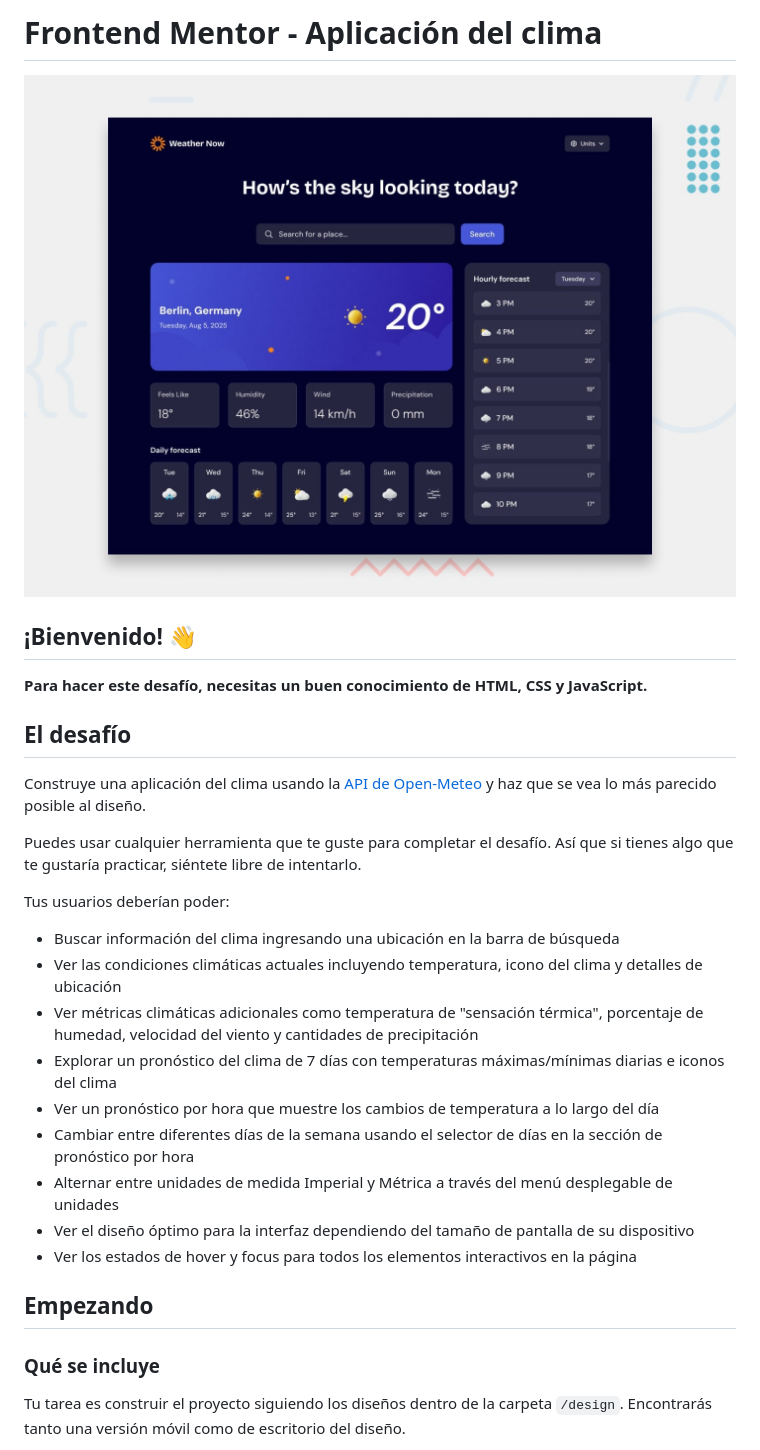
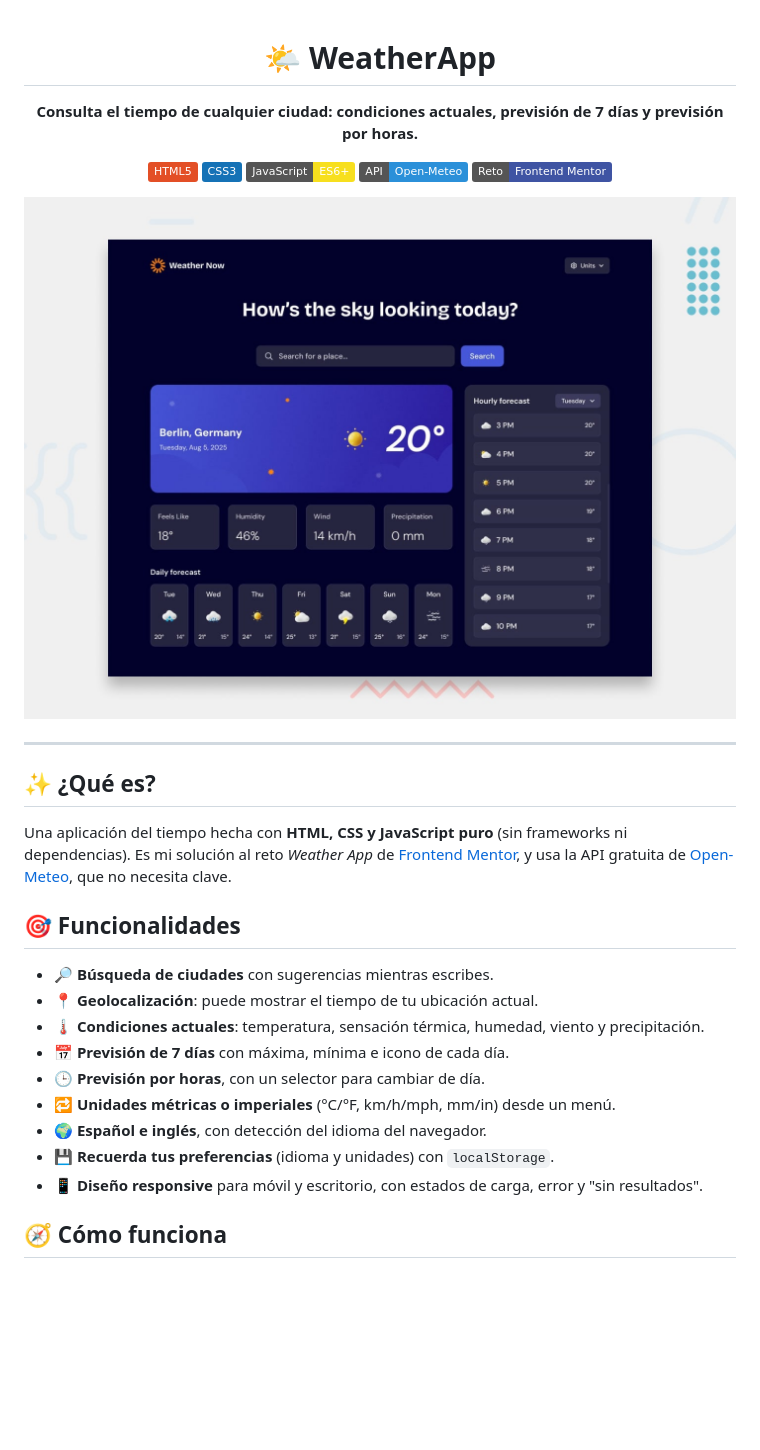
Before and after one commit to rodrrigg0/WeatherApp, a Markdown page: README.md, the part around one of its changes. GitHub-like rendering; badges without logos; blank space fills up the shorter version.

```diff
--- a/README.md
+++ b/README.md
@@ -1,32 +1,36 @@
-# Frontend Mentor - Aplicación del clima
+<div align="center">
 
-![Vista previa del diseño para el desafío de codificación de la aplicación del clima](./preview.jpg)
+# 🌤️ WeatherApp
 
-## ¡Bienvenido! 👋
+**Consulta el tiempo de cualquier ciudad: condiciones actuales, previsión de 7 días y previsión por horas.**
 
-**Para hacer este desafío, necesitas un buen conocimiento de HTML, CSS y JavaScript.**
+![HTML5](https://img.shields.io/badge/HTML5-E34F26?logo=html5&logoColor=white)
+![CSS3](https://img.shields.io/badge/CSS3-1572B6?logo=css3&logoColor=white)
+![JavaScript](https://img.shields.io/badge/JavaScript-ES6+-F7DF1E?logo=javascript&logoColor=black)
+![Open-Meteo](https://img.shields.io/badge/API-Open--Meteo-2B90D9)
+![Frontend Mentor](https://img.shields.io/badge/Reto-Frontend%20Mentor-3F54A3)
 
-## El desafío
+![Vista previa de la aplicación del tiempo](./preview.jpg)
 
-Construye una aplicación del clima usando la [API de Open-Meteo](https://open-meteo.com/) y haz que se vea lo más parecido posible al diseño.
+</div>
 
-Puedes usar cualquier herramienta que te guste para completar el desafío. Así que si tienes algo que te gustaría practicar, siéntete libre de intentarlo.
+---
 
-Tus usuarios deberían poder:
+## ✨ ¿Qué es?
 
-- Buscar información del clima ingresando una ubicación en la barra de búsqueda
-- Ver las condiciones climáticas actuales incluyendo temperatura, icono del clima y detalles de ubicación
-- Ver métricas climáticas adicionales como temperatura de "sensación térmica", porcentaje de humedad, velocidad del viento y cantidades de precipitación
-- Explorar un pronóstico del clima de 7 días con temperaturas máximas/mínimas diarias e iconos del clima
-- Ver un pronóstico por hora que muestre los cambios de temperatura a lo largo del día
-- Cambiar entre diferentes días de la semana usando el selector de días en la sección de pronóstico por hora
-- Alternar entre unidades de medida Imperial y Métrica a través del menú desplegable de unidades
-- Ver el diseño óptimo para la interfaz dependiendo del tamaño de pantalla de su dispositivo
-- Ver los estados de hover y focus para todos los elementos interactivos en la página
+Una aplicación del tiempo hecha con **HTML, CSS y JavaScript puro** (sin frameworks ni dependencias). Es mi solución al reto *Weather App* de [Frontend Mentor](https://www.frontendmentor.io/), y usa la API gratuita de [Open-Meteo](https://open-meteo.com/), que no necesita clave.
 
-## Empezando
+## 🎯 Funcionalidades
 
-### Qué se incluye
+- 🔎 **Búsqueda de ciudades** con sugerencias mientras escribes.
+- 📍 **Geolocalización**: puede mostrar el tiempo de tu ubicación actual.
+- 🌡️ **Condiciones actuales**: temperatura, sensación térmica, humedad, viento y precipitación.
+- 📅 **Previsión de 7 días** con máxima, mínima e icono de cada día.
+- 🕒 **Previsión por horas**, con un selector para cambiar de día.
+- 🔁 **Unidades métricas o imperiales** (°C/°F, km/h/mph, mm/in) desde un menú.
+- 🌍 **Español e inglés**, con detección del idioma del navegador.
+- 💾 **Recuerda tus preferencias** (idioma y unidades) con `localStorage`.
+- 📱 **Diseño responsive** para móvil y escritorio, con estados de carga, error y "sin resultados".
 
-Tu tarea es construir el proyecto siguiendo los diseños dentro de la carpeta `/design`. Encontrarás tanto una versión móvil como de escritorio del diseño.
+## 🧭 Cómo funciona
 
```
Also changed, not shown: other parts of README.md (+50 -37 lines).
